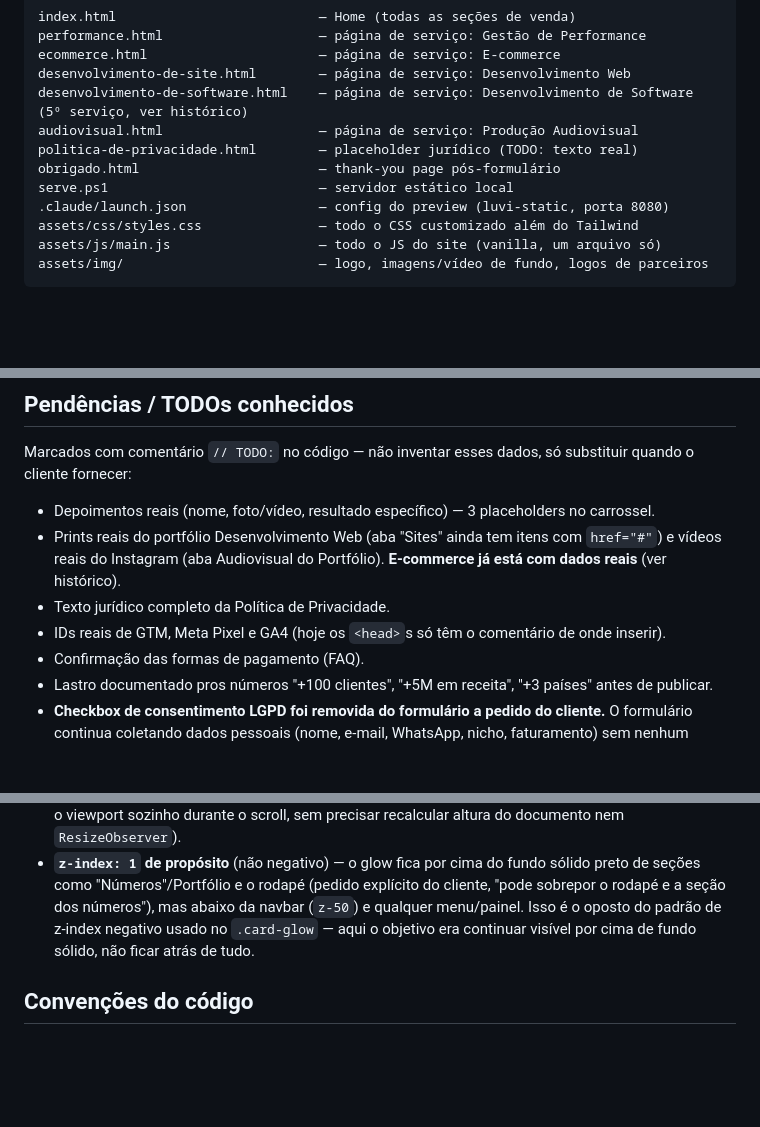
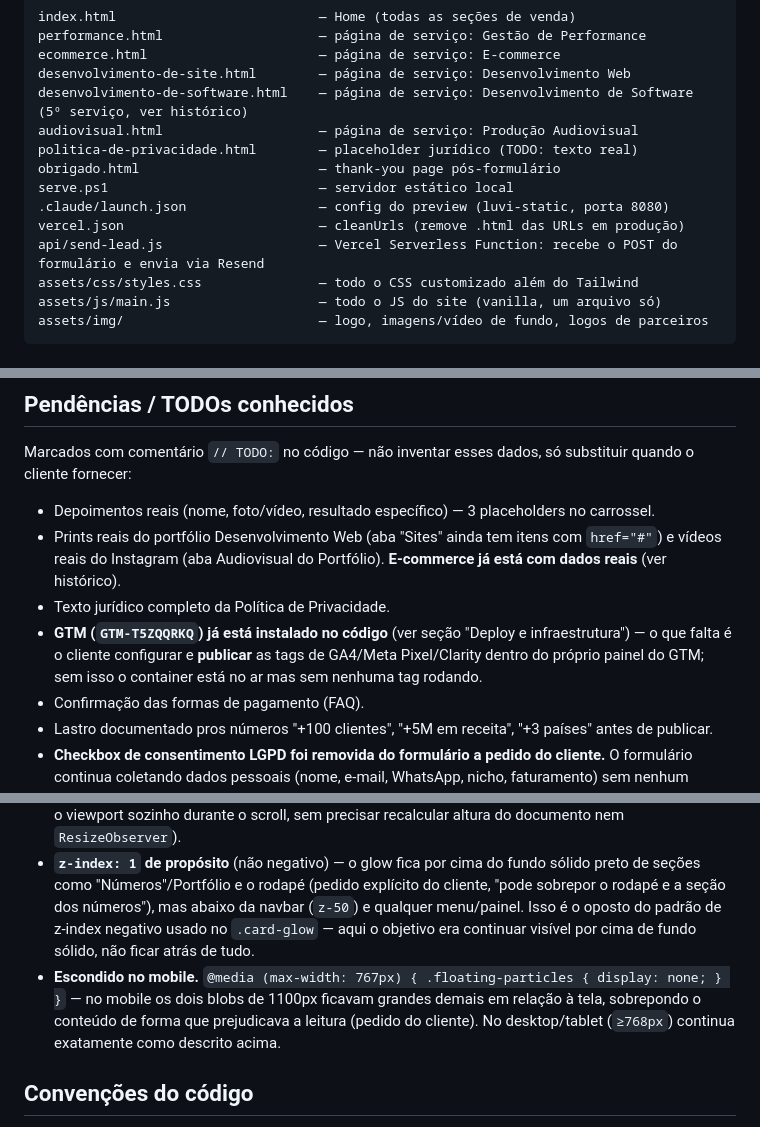
Before and after one commit to LuviCompany/Site-Luvi, a Markdown page: CLAUDE.md, 3 parts joined by grey strips. Drawn GitHub-style; blank space fills up the shorter version.

```diff
--- a/CLAUDE.md
+++ b/CLAUDE.md
@@ -33,6 +33,8 @@ politica-de-privacidade.html        — placeholder jurídico (TODO: texto real)
 obrigado.html                       — thank-you page pós-formulário
 serve.ps1                           — servidor estático local
 .claude/launch.json                 — config do preview (luvi-static, porta 8080)
+vercel.json                         — cleanUrls (remove .html das URLs em produção)
+api/send-lead.js                    — Vercel Serverless Function: recebe o POST do formulário e envia via Resend
 assets/css/styles.css               — todo o CSS customizado além do Tailwind
 assets/js/main.js                   — todo o JS do site (vanilla, um arquivo só)
 assets/img/                         — logo, imagens/vídeo de fundo, logos de parceiros
@@ -97,7 +112,7 @@ Marcados com comentário `// TODO:` no código — não inventar esses dados, s
 - Depoimentos reais (nome, foto/vídeo, resultado específico) — 3 placeholders no carrossel.
 - Prints reais do portfólio Desenvolvimento Web (aba "Sites" ainda tem itens com `href="#"`) e vídeos reais do Instagram (aba Audiovisual do Portfólio). **E-commerce já está com dados reais** (ver histórico).
 - Texto jurídico completo da Política de Privacidade.
-- IDs reais de GTM, Meta Pixel e GA4 (hoje os `<head>`s só têm o comentário de onde inserir).
+- **GTM (`GTM-T5ZQQRKQ`) já está instalado no código** (ver seção "Deploy e infraestrutura") — o que falta é o cliente configurar e **publicar** as tags de GA4/Meta Pixel/Clarity dentro do próprio painel do GTM; sem isso o container está no ar mas sem nenhuma tag rodando.
 - Confirmação das formas de pagamento (FAQ).
 - Lastro documentado pros números "+100 clientes", "+5M em receita", "+3 países" antes de publicar.
 - **Checkbox de consentimento LGPD foi removida do formulário a pedido do cliente.** O formulário continua coletando dados pessoais (nome, e-mail, WhatsApp, nicho, faturamento) sem nenhum registro explícito de consentimento na própria página — vale reavaliar com o cliente/jurídico antes de publicar em produção, mesmo que a política de privacidade exista linkada em outro lugar.
@@ -142,6 +157,7 @@ Vários efeitos foram tentados nos botões CTA (principalmente "Fale com a gente
 - Pedido original era um campo de "partículas flutuantes" (15-30 pontinhos animados, brilhando e flutuando) espalhados pela Home inteira. Implementado uma vez com JS gerando 22 elementos animados — mas o cliente achou complexo demais e pediu pra **simplificar pra só 2 blobs grandes, parados (sem nenhuma animação), um de cada lado da tela**, opacidade bem baixa.
 - **Formato final:** `.floating-particles` é uma `<div>` vazia (sem conteúdo, sem JS nenhum) logo no início do `<body>` de **todas as 7 páginas**. Os dois blobs são só CSS puro via `::before`/`::after`: círculo de 1100px, `radial-gradient(circle, rgba(255,59,0,0.16) 0%, transparent 70%)`, um encostado em cada borda lateral (`left: -500px` / `right: -500px`), `position: fixed` (acompanha o viewport sozinho durante o scroll, sem precisar recalcular altura do documento nem `ResizeObserver`).
 - **`z-index: 1` de propósito** (não negativo) — o glow fica por cima do fundo sólido preto de seções como "Números"/Portfólio e o rodapé (pedido explícito do cliente, "pode sobrepor o rodapé e a seção dos números"), mas abaixo da navbar (`z-50`) e qualquer menu/painel. Isso é o oposto do padrão de z-index negativo usado no `.card-glow` — aqui o objetivo era continuar visível por cima de fundo sólido, não ficar atrás de tudo.
+- **Escondido no mobile.** `@media (max-width: 767px) { .floating-particles { display: none; } }` — no mobile os dois blobs de 1100px ficavam grandes demais em relação à tela, sobrepondo o conteúdo de forma que prejudicava a leitura (pedido do cliente). No desktop/tablet (`≥768px`) continua exatamente como descrito acima.
 
 ## Convenções do código
 
```
Also changed, not shown: other parts of CLAUDE.md (+13 -0 lines).
